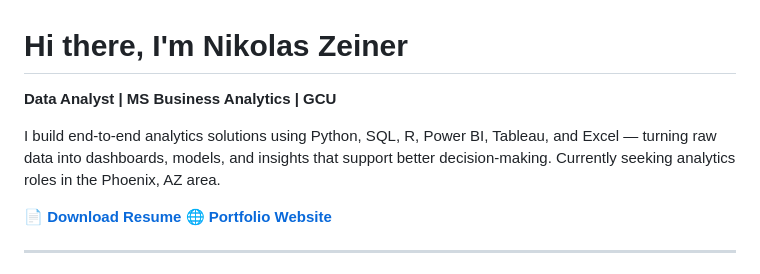
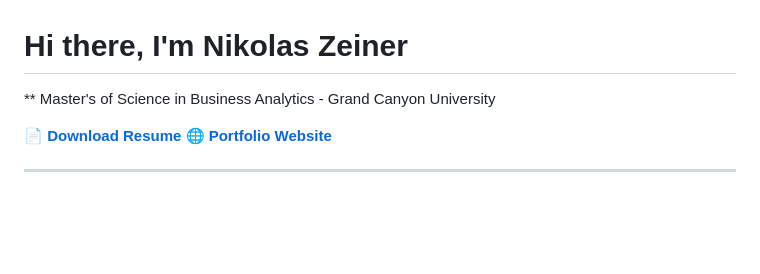
Before and after one commit to NikolasZeiner/NikolasZeiner, a Markdown page: README.md, the part around the change. Drawn GitHub-style; blank space fills up the shorter version.

```diff
--- a/README.md
+++ b/README.md
@@ -1,8 +1,6 @@
 # Hi there, I'm Nikolas Zeiner
 
-**Data Analyst | MS Business Analytics | GCU**
-
-I build end-to-end analytics solutions using Python, SQL, R, Power BI, Tableau, and Excel — turning raw data into dashboards, models, and insights that support better decision-making. Currently seeking analytics roles in the Phoenix, AZ area.
+** Master's of Science in Business Analytics - Grand Canyon University
 
 📄 **[Download Resume](https://raw.githubusercontent.com/NikolasZeiner/NikolasZeiner/main/Nikolas_Zeiner_Resume.pdf)**
 🌐 **[Portfolio Website](https://nikolaszeiner.github.io/NikolasZeiner/)**
```
